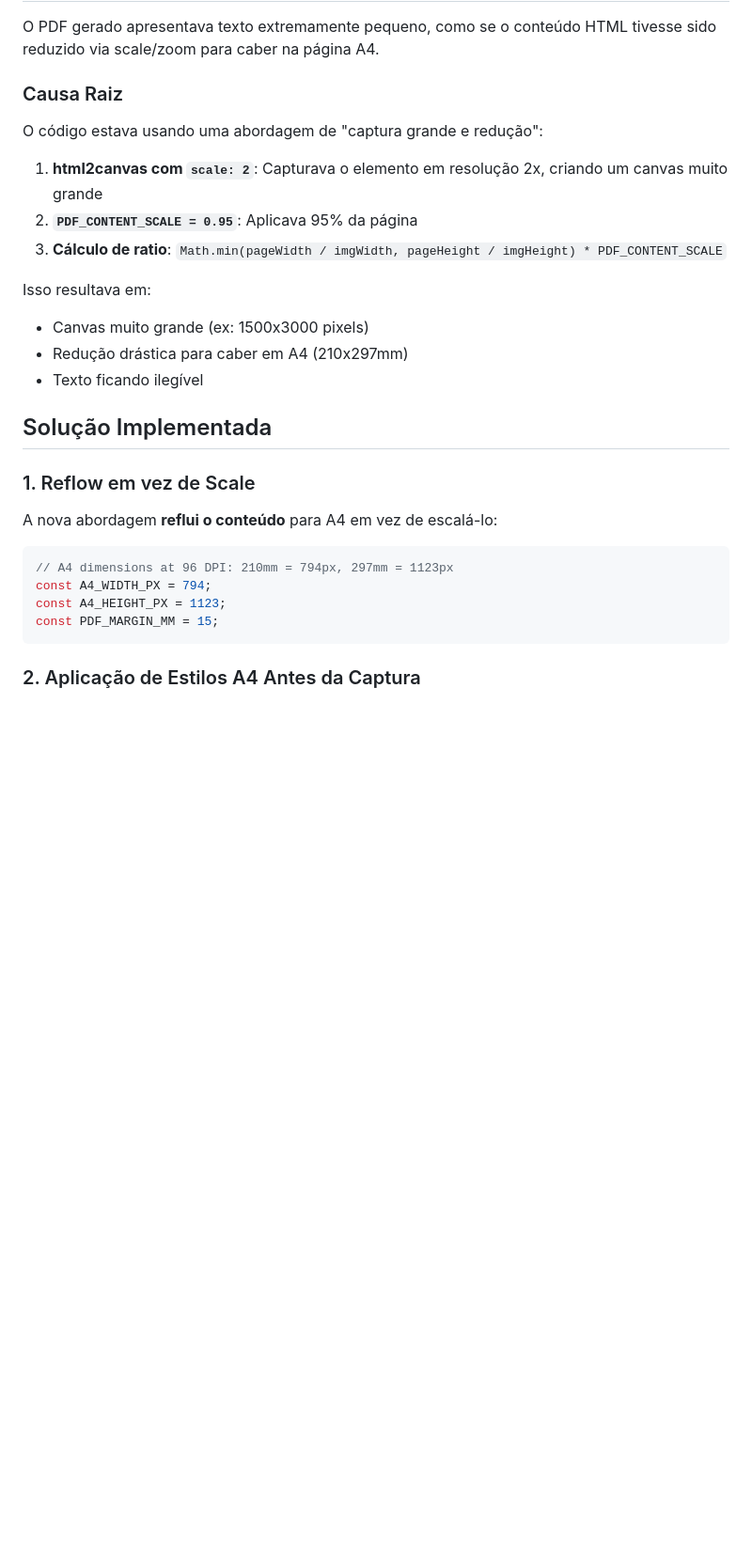
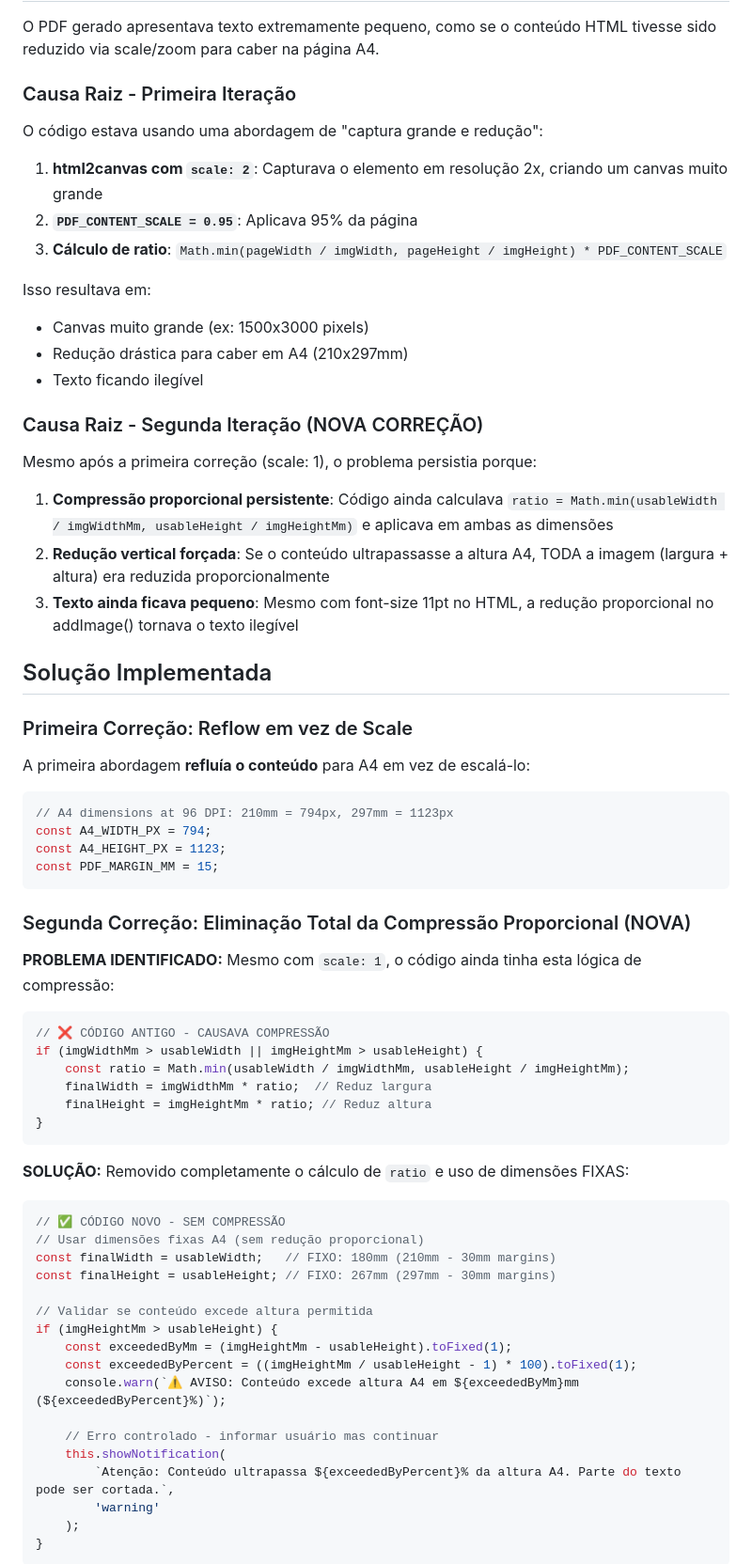
Before and after one commit to JoaoClaudiano/modelotrabalhista, a Markdown page: PDF_FIX_DOCUMENTATION.md, the part around one of its changes. Shown at 94% size. GitHub-like rendering; blank space fills up the shorter version.

````diff
--- a/PDF_FIX_DOCUMENTATION.md
+++ b/PDF_FIX_DOCUMENTATION.md
@@ -4,7 +4,7 @@
 
 O PDF gerado apresentava texto extremamente pequeno, como se o conteúdo HTML tivesse sido reduzido via scale/zoom para caber na página A4.
 
-### Causa Raiz
+### Causa Raiz - Primeira Iteração
 
 O código estava usando uma abordagem de "captura grande e redução":
 
@@ -17,11 +17,19 @@ Isso resultava em:
 - Redução drástica para caber em A4 (210x297mm)
 - Texto ficando ilegível
 
+### Causa Raiz - Segunda Iteração (NOVA CORREÇÃO)
+
+Mesmo após a primeira correção (scale: 1), o problema persistia porque:
+
+1. **Compressão proporcional persistente**: Código ainda calculava `ratio = Math.min(usableWidth / imgWidthMm, usableHeight / imgHeightMm)` e aplicava em ambas as dimensões
+2. **Redução vertical forçada**: Se o conteúdo ultrapassasse a altura A4, TODA a imagem (largura + altura) era reduzida proporcionalmente
+3. **Texto ainda ficava pequeno**: Mesmo com font-size 11pt no HTML, a redução proporcional no addImage() tornava o texto ilegível
+
 ## Solução Implementada
 
-### 1. Reflow em vez de Scale
+### Primeira Correção: Reflow em vez de Scale
 
-A nova abordagem **reflui o conteúdo** para A4 em vez de escalá-lo:
+A primeira abordagem **refluía o conteúdo** para A4 em vez de escalá-lo:
 
 ```javascript
 // A4 dimensions at 96 DPI: 210mm = 794px, 297mm = 1123px
@@ -30,4 +38,40 @@ const A4_HEIGHT_PX = 1123;
 const PDF_MARGIN_MM = 15;
 ```
 
-### 2. Aplicação de Estilos A4 Antes da Captura
+### Segunda Correção: Eliminação Total da Compressão Proporcional (NOVA)
+
+**PROBLEMA IDENTIFICADO:**
+Mesmo com `scale: 1`, o código ainda tinha esta lógica de compressão:
+
+```javascript
+// ❌ CÓDIGO ANTIGO - CAUSAVA COMPRESSÃO
+if (imgWidthMm > usableWidth || imgHeightMm > usableHeight) {
+    const ratio = Math.min(usableWidth / imgWidthMm, usableHeight / imgHeightMm);
+    finalWidth = imgWidthMm * ratio;  // Reduz largura
+    finalHeight = imgHeightMm * ratio; // Reduz altura
+}
+```
+
+**SOLUÇÃO:**
+Removido completamente o cálculo de `ratio` e uso de dimensões FIXAS:
+
+```javascript
+// ✅ CÓDIGO NOVO - SEM COMPRESSÃO
+// Usar dimensões fixas A4 (sem redução proporcional)
+const finalWidth = usableWidth;   // FIXO: 180mm (210mm - 30mm margins)
+const finalHeight = usableHeight; // FIXO: 267mm (297mm - 30mm margins)
+
+// Validar se conteúdo excede altura permitida
+if (imgHeightMm > usableHeight) {
+    const exceededByMm = (imgHeightMm - usableHeight).toFixed(1);
+    const exceededByPercent = ((imgHeightMm / usableHeight - 1) * 100).toFixed(1);
+    console.warn(`⚠️ AVISO: Conteúdo excede altura A4 em ${exceededByMm}mm (${exceededByPercent}%)`);
+
+    // Erro controlado - informar usuário mas continuar
+    this.showNotification(
+        `Atenção: Conteúdo ultrapassa ${exceededByPercent}% da altura A4. Parte do texto pode ser cortada.`,
+        'warning'
+    );
+}
+```
+
````
Also changed, not shown: other parts of PDF_FIX_DOCUMENTATION.md (+58 -19 lines).
